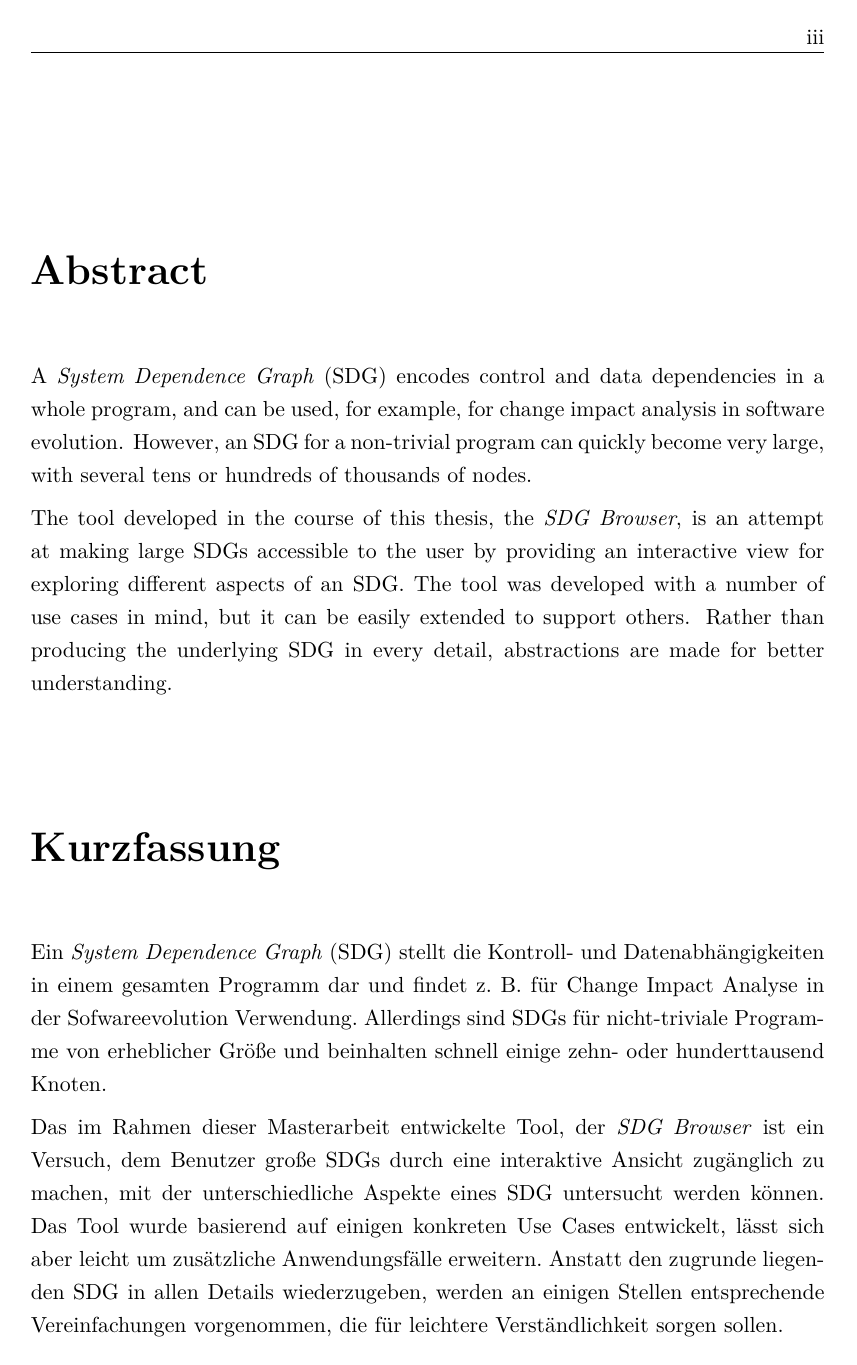
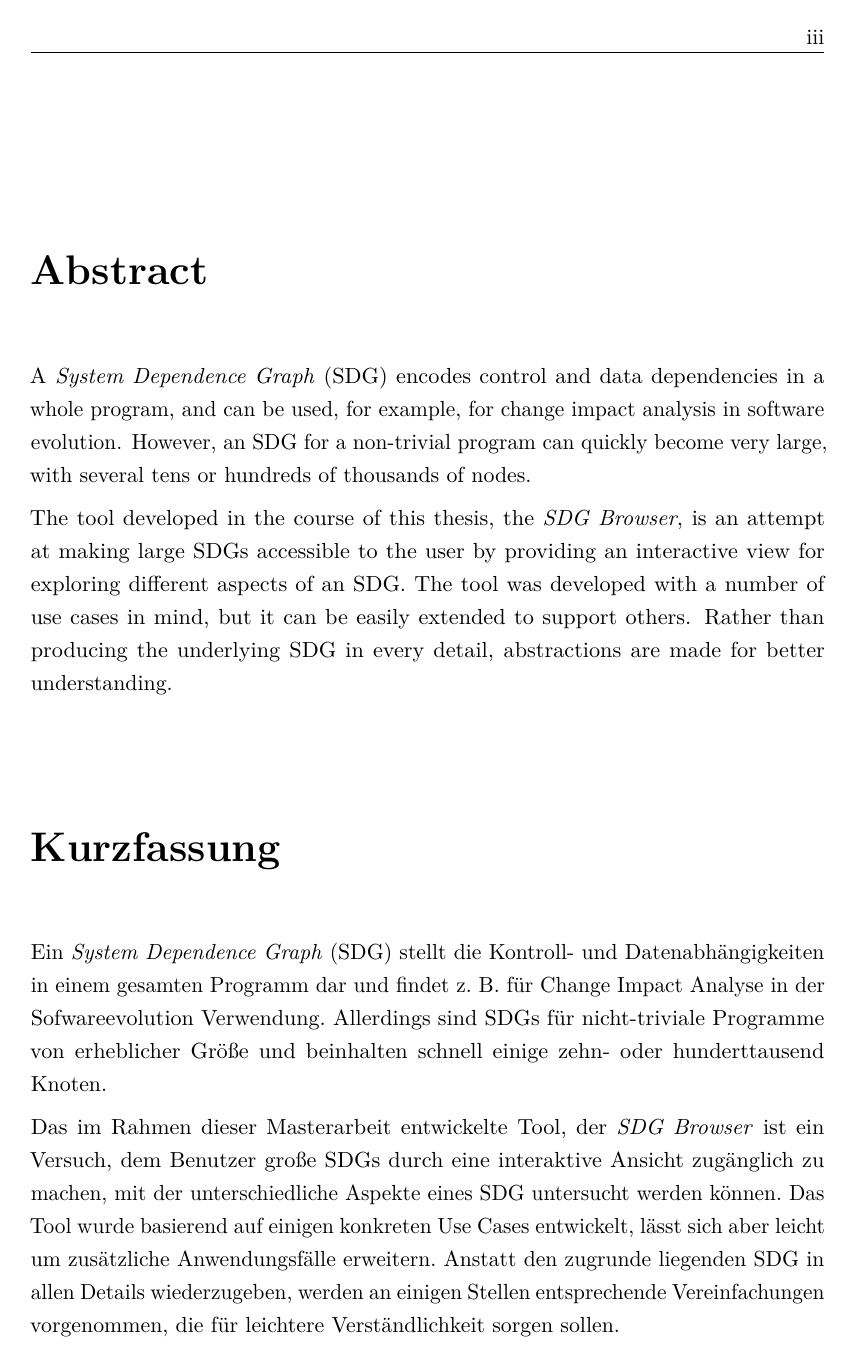
Before and after one commit to PeterFeicht/thesis-cs, a LaTeX thesis (thesis.tex, which reads structure/header.tex): page 3 of 49. Compiled offline with pdfLaTeX.

Commit message:
Add microtype package for nicer typography.

```diff
--- a/structure/header.tex
+++ b/structure/header.tex
@@ -6,6 +6,7 @@
 \usepackage[babel]{csquotes}
 \usepackage{lmodern}
 \usepackage{hyphenat}
+\usepackage{microtype}
 
 \usepackage{xspace}
 \usepackage[onehalfspacing]{setspace}
@@ -59,7 +60,7 @@
 
 % Some geometry customization
 \setlength{\parindent}{0pt}
-\setlength{\parskip}{0.5em plus 1.5pt minus 1.5pt}
+\setlength{\parskip}{0.5em plus 2pt minus 1.5pt}
 \setlength{\headheight}{15pt}
 \setlength{\tabcolsep}{8pt}
 %\renewcommand\floatpagefraction{.95}
```
